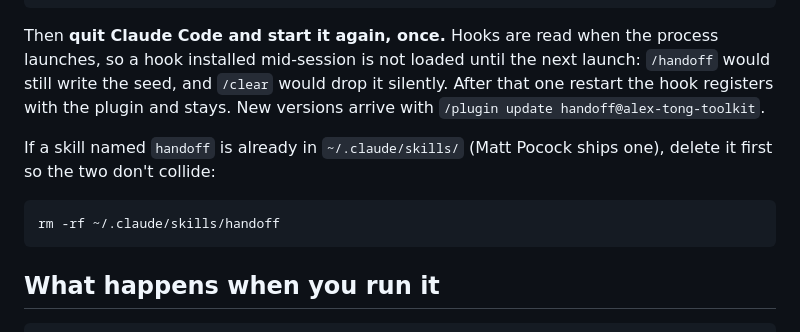
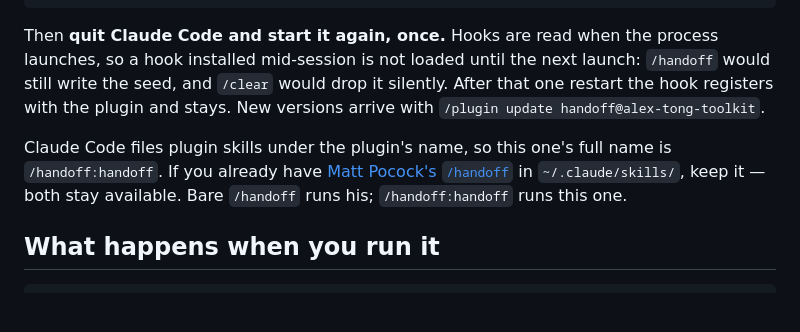
Before and after one commit to alextongme/alex-tong-toolkit, a Markdown page: handoff/README.md, the part around the change. Drawn GitHub-style; blank space fills up the shorter version.

Commit message:
handoff README: drop the 'delete Pocock's skill' step — plugin skills are namespaced, both coexist
Claude Code files plugin skills under the plugin name (/handoff:handoff) and keeps a same-named personal skill available as bare /handoff, so there is no collision and nothing to delete.

Co-Authored-By: Claude Fable 5.1 <noreply@anthropic.com>
Claude-Session: https://claude.ai/code/session_01SbbdbHYJncWs92xJAksFDg

````diff
--- a/handoff/README.md
+++ b/handoff/README.md
@@ -19,11 +19,7 @@ Inside Claude Code:
 
 Then **quit Claude Code and start it again, once.** Hooks are read when the process launches, so a hook installed mid-session is not loaded until the next launch: `/handoff` would still write the seed, and `/clear` would drop it silently. After that one restart the hook registers with the plugin and stays. New versions arrive with `/plugin update handoff@alex-tong-toolkit`.
 
-If a skill named `handoff` is already in `~/.claude/skills/` (Matt Pocock ships one), delete it first so the two don't collide:
-
-```bash
-rm -rf ~/.claude/skills/handoff
-```
+Claude Code files plugin skills under the plugin's name, so this one's full name is `/handoff:handoff`. If you already have [Matt Pocock's `/handoff`](https://www.aihero.dev/skills-handoff) in `~/.claude/skills/`, keep it — both stay available. Bare `/handoff` runs his; `/handoff:handoff` runs this one.
 
 ## What happens when you run it
 
````
